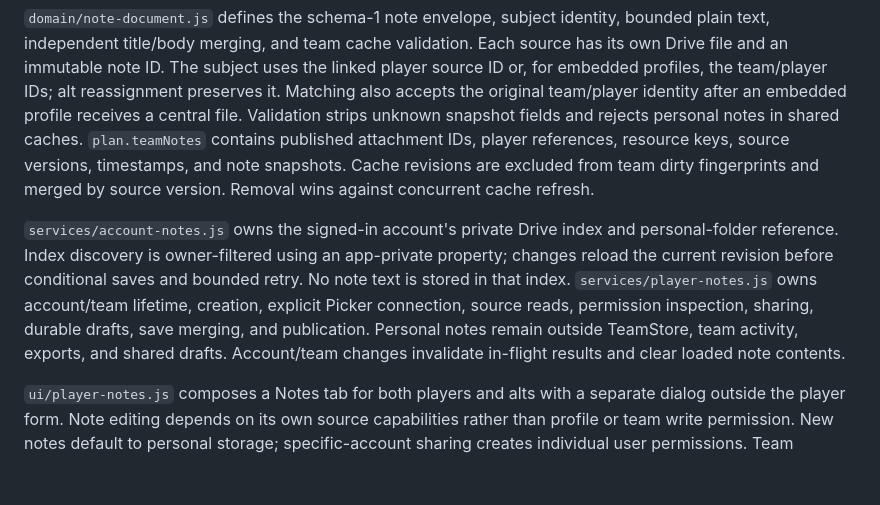
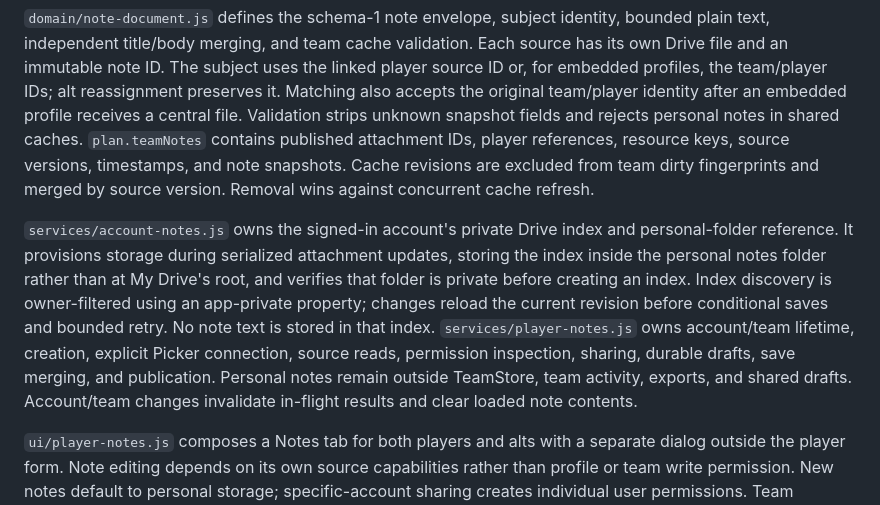
Before and after one commit to halfline/evony-consilium, a Markdown page: docs/architecture.md, the part around the change. Rendered like a GitHub page; blank space fills up the shorter version.

Commit message:
docs: Describe private note index storage
The architecture guide identifies the account notes index as a separate
Drive document. It does not state where that index is created.

Readers need to understand the privacy boundary for attachment references.
This commit documents serialized folder provisioning, private-folder
checks, and the index location.

```diff
--- a/docs/architecture.md
+++ b/docs/architecture.md
@@ -91,7 +91,7 @@ Test validation boundaries and preservation across profile edits, map switches,
 
 `domain/note-document.js` defines the schema-1 note envelope, subject identity, bounded plain text, independent title/body merging, and team cache validation. Each source has its own Drive file and an immutable note ID. The subject uses the linked player source ID or, for embedded profiles, the team/player IDs; alt reassignment preserves it. Matching also accepts the original team/player identity after an embedded profile receives a central file. Validation strips unknown snapshot fields and rejects personal notes in shared caches. `plan.teamNotes` contains published attachment IDs, player references, resource keys, source versions, timestamps, and note snapshots. Cache revisions are excluded from team dirty fingerprints and merged by source version. Removal wins against concurrent cache refresh.
 
-`services/account-notes.js` owns the signed-in account's private Drive index and personal-folder reference. Index discovery is owner-filtered using an app-private property; changes reload the current revision before conditional saves and bounded retry. No note text is stored in that index. `services/player-notes.js` owns account/team lifetime, creation, explicit Picker connection, source reads, permission inspection, sharing, durable drafts, save merging, and publication. Personal notes remain outside TeamStore, team activity, exports, and shared drafts. Account/team changes invalidate in-flight results and clear loaded note contents.
+`services/account-notes.js` owns the signed-in account's private Drive index and personal-folder reference. It provisions storage during serialized attachment updates, storing the index inside the personal notes folder rather than at My Drive's root, and verifies that folder is private before creating an index. Index discovery is owner-filtered using an app-private property; changes reload the current revision before conditional saves and bounded retry. No note text is stored in that index. `services/player-notes.js` owns account/team lifetime, creation, explicit Picker connection, source reads, permission inspection, sharing, durable drafts, save merging, and publication. Personal notes remain outside TeamStore, team activity, exports, and shared drafts. Account/team changes invalidate in-flight results and clear loaded note contents.
 
 `ui/player-notes.js` composes a Notes tab for both players and alts with a separate dialog outside the player form. Note editing depends on its own source capabilities rather than profile or team write permission. New notes default to personal storage; specific-account sharing creates individual user permissions. Team sources must be in the team's shared folder. Non-editors can create them only when folder capabilities allow it, then send an app link for an editor to unlock and explicitly publish. Publishing a personal note requires creating a distinct team copy. Removing attachments retains Drive files; deleting or changing permissions happens in Drive.
 
```
